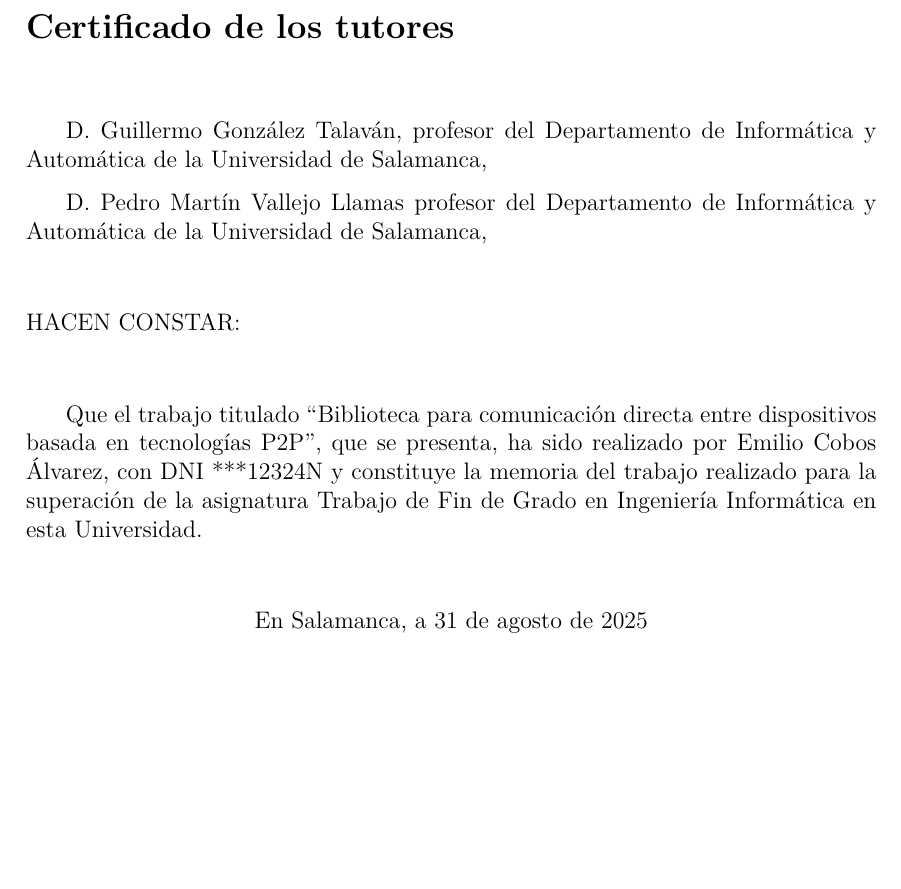
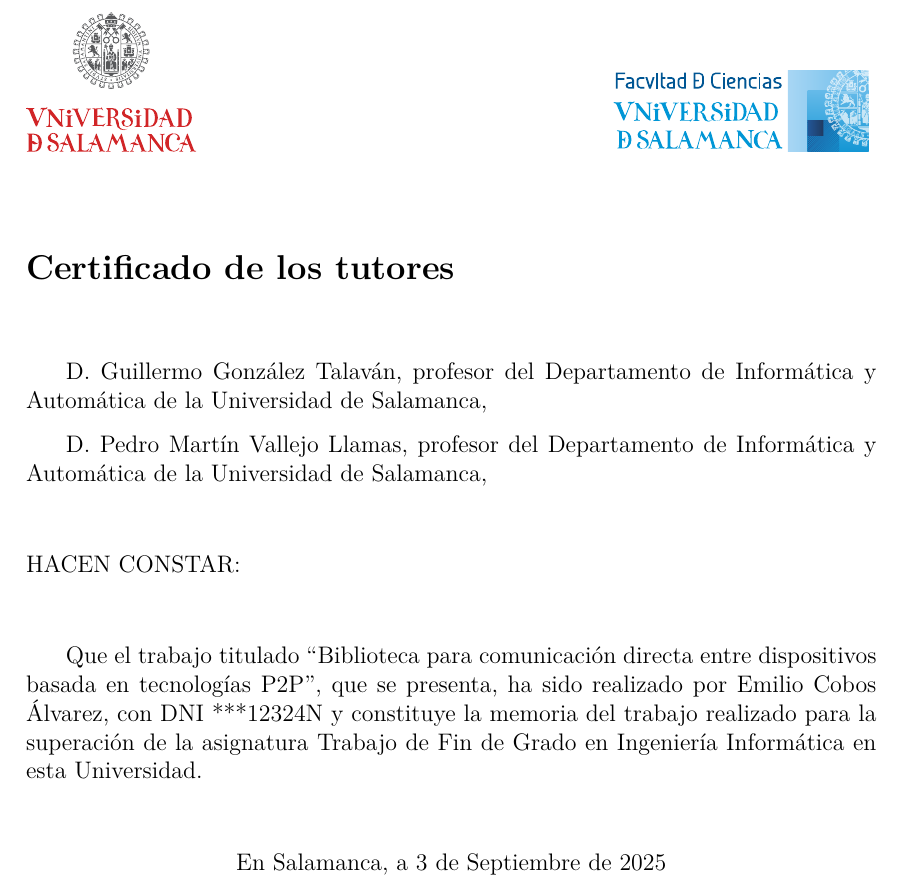
Before and after one commit to emilio/ngn, a LaTeX document (doc/main.tex, which reads doc/00-cert.tex): part of page 2 of 13, cut so that both start at the same text, the shorter picture padded with empty space. Compiled offline with XeLaTeX; a LaTeX package or settings file that is missing is left out.

Commit message:
Make the certificate closer to the reference one.

```diff
--- a/doc/00-cert.tex
+++ b/doc/00-cert.tex
@@ -1,3 +1,7 @@
+\thispagestyle{certificate}
+
+\vspace*{4em}
+
 \section*{Certificado de los tutores}
 
 \vspace{2em}
@@ -5,7 +9,7 @@
 D. Guillermo González Talaván, profesor del Departamento de Informática y
 Automática de la Universidad de Salamanca,
 
-D. Pedro Martín Vallejo Llamas profesor del Departamento de Informática y
+D. Pedro Martín Vallejo Llamas, profesor del Departamento de Informática y
 Automática de la Universidad de Salamanca,
 
 \vspace{2em}
@@ -23,5 +27,5 @@
 \vspace{2em}
 
 \begin{center}
-En Salamanca, a \today
+En Salamanca, a 3 de Septiembre de 2025
 \end{center}
```
Also changed, not shown: doc/main.tex (+12 -1 lines), doc/slides.md (+0 -1 lines), doc/images/fciencias-logo.pdf (added), doc/images/usal-logo.pdf (renamed from doc/res/usal-logo.pdf).
